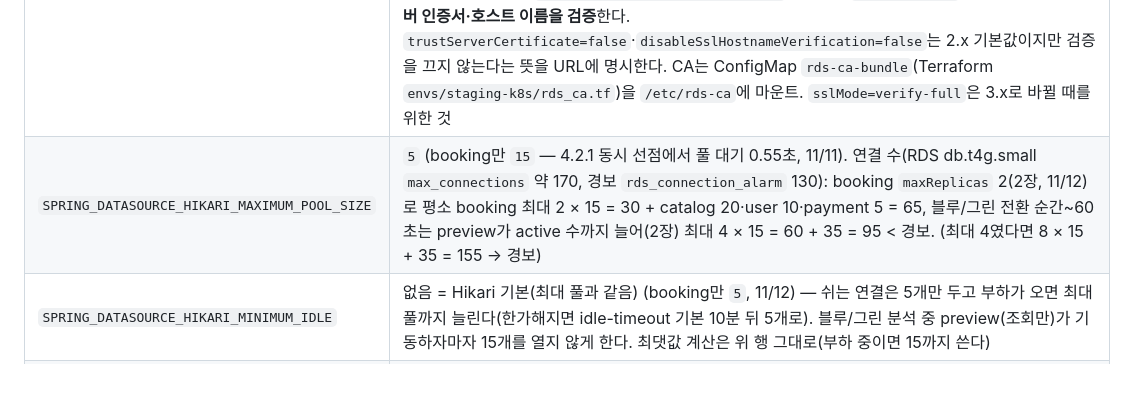
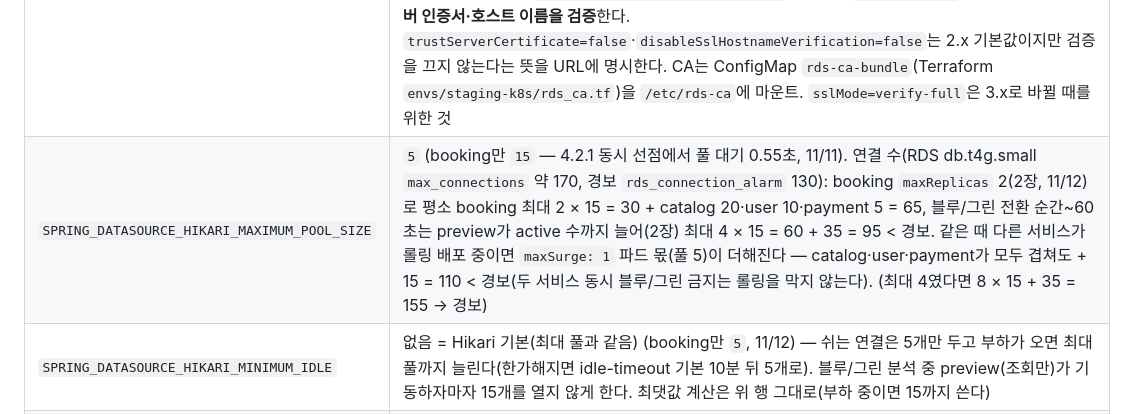
Before and after one commit to sesac-mzc-final-2/SeatSAC, a Markdown page: CLAUDE.md, the part around the change. Rendered like a GitHub page; blank space fills up the shorter version.

```diff
--- a/CLAUDE.md
+++ b/CLAUDE.md
@@ -408,7 +408,7 @@
 | `SPRING_DATASOURCE_URL` | `jdbc:mysql://${DB_HOST}:3306/{svc}_db?connectionTimeZone=UTC&sslMode=REQUIRED` |
 | `SPRING_DATASOURCE_USERNAME` | `{svc}_app` |
 | (`FLYWAY_URL`) | ⚠️ ConfigMap이 아니라 **Flyway Job의 env**(gitops `base/{svc}/flyway-job.yaml`): `DB_HOST`를 `cinema-infra-endpoints`에서 받아 `jdbc:mysql://$(DB_HOST):3306/{svc}_db?useSsl=true&serverSslCert=/etc/rds-ca/rds-ca.pem&trustServerCertificate=false&disableSslHostnameVerification=false&sslMode=verify-full`로 조립(쿠버네티스 env 치환, 10/25). **Flyway Job 전용**(DB 쓰는 서비스만, 앱은 읽지 않는다). flyway 11.7 이미지에는 MySQL Connector/J가 없어 MariaDB Connector/J **2.7.x**가 `jdbc:mysql://`를 처리한다. 2.x의 TLS 옵션은 `useSsl`이고(`sslMode`는 3.x 옵션이라 2.x는 무시 → TLS가 켜지지 않아 `RSA public key is not available`로 실패), `serverSslCert`로 준 RDS CA로 **서버 인증서·호스트 이름을 검증**한다. `trustServerCertificate=false`·`disableSslHostnameVerification=false`는 2.x 기본값이지만 검증을 끄지 않는다는 뜻을 URL에 명시한다. CA는 ConfigMap `rds-ca-bundle`(Terraform `envs/staging-k8s/rds_ca.tf`)을 `/etc/rds-ca`에 마운트. `sslMode=verify-full`은 3.x로 바뀔 때를 위한 것 |
-| `SPRING_DATASOURCE_HIKARI_MAXIMUM_POOL_SIZE` | `5` (booking만 `15` — 4.2.1 동시 선점에서 풀 대기 0.55초, 11/11). 연결 수(RDS db.t4g.small `max_connections` 약 170, 경보 `rds_connection_alarm` 130): booking `maxReplicas` 2(2장, 11/12)로 평소 booking 최대 2 × 15 = 30 + catalog 20·user 10·payment 5 = 65, 블루/그린 전환 순간~60초는 preview가 active 수까지 늘어(2장) 최대 4 × 15 = 60 + 35 = 95 < 경보. (최대 4였다면 8 × 15 + 35 = 155 → 경보) |
+| `SPRING_DATASOURCE_HIKARI_MAXIMUM_POOL_SIZE` | `5` (booking만 `15` — 4.2.1 동시 선점에서 풀 대기 0.55초, 11/11). 연결 수(RDS db.t4g.small `max_connections` 약 170, 경보 `rds_connection_alarm` 130): booking `maxReplicas` 2(2장, 11/12)로 평소 booking 최대 2 × 15 = 30 + catalog 20·user 10·payment 5 = 65, 블루/그린 전환 순간~60초는 preview가 active 수까지 늘어(2장) 최대 4 × 15 = 60 + 35 = 95 < 경보. 같은 때 다른 서비스가 롤링 배포 중이면 `maxSurge: 1` 파드 몫(풀 5)이 더해진다 — catalog·user·payment가 모두 겹쳐도 + 15 = 110 < 경보(두 서비스 동시 블루/그린 금지는 롤링을 막지 않는다). (최대 4였다면 8 × 15 + 35 = 155 → 경보) |
 | `SPRING_DATASOURCE_HIKARI_MINIMUM_IDLE` | 없음 = Hikari 기본(최대 풀과 같음) (booking만 `5`, 11/12) — 쉬는 연결은 5개만 두고 부하가 오면 최대 풀까지 늘린다(한가해지면 idle-timeout 기본 10분 뒤 5개로). 블루/그린 분석 중 preview(조회만)가 기동하자마자 15개를 열지 않게 한다. 최댓값 계산은 위 행 그대로(부하 중이면 15까지 쓴다) |
 | `SPRING_FLYWAY_ENABLED` | `false` (마이그레이션은 Flyway 훅 Job) |
 | `SPRING_DATA_REDIS_HOST` / `_PORT` / `_SSL_ENABLED` | `${VALKEY_HOST}` / `6379` / `true` (Valkey 쓰는 서비스만) |
```
Also changed, not shown: docs/CLAUDE.md (+1 -1 lines), docs/service-runtime-contract.md (+1 -1 lines).
